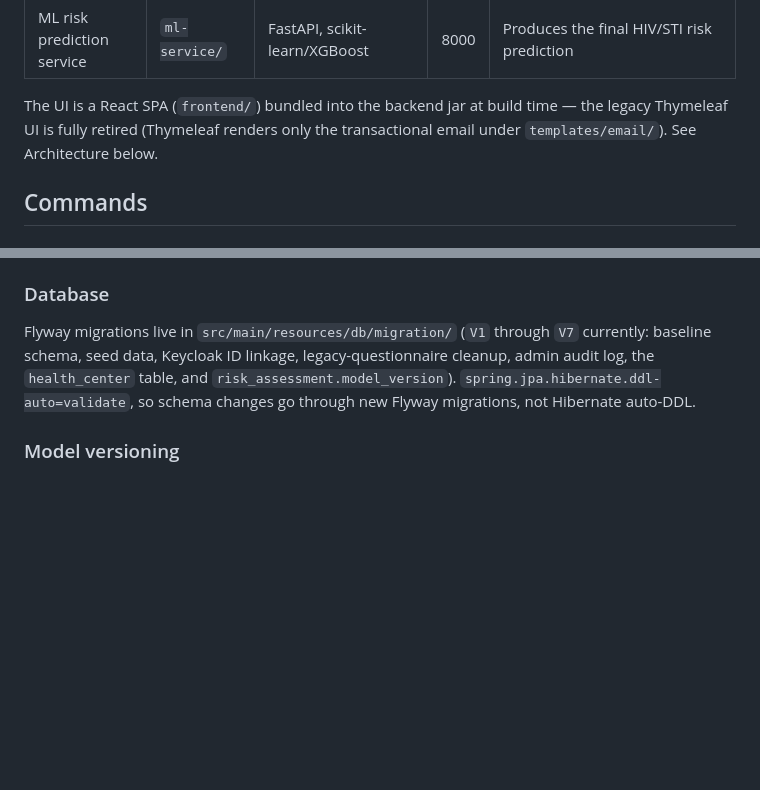
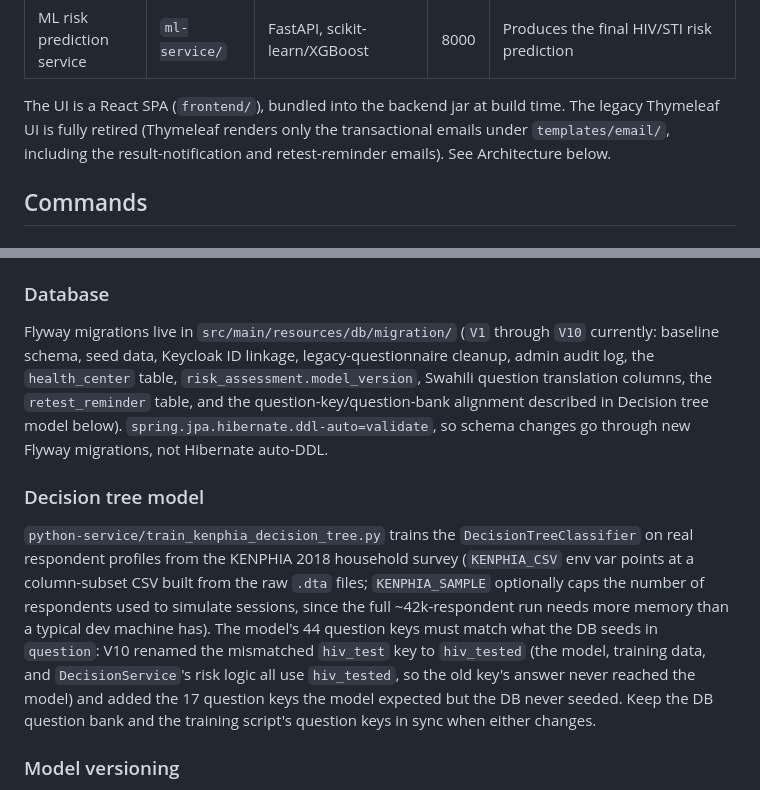
Before and after one commit to 10krhinooo/AfyaCheck, a Markdown page: CLAUDE.md, 2 parts joined by grey strips. GitHub-like rendering; blank space fills up the shorter version.

```diff
--- a/CLAUDE.md
+++ b/CLAUDE.md
@@ -16,9 +16,10 @@ The system is three independently-run services:
 | Decision tree service | `python-service/` | FastAPI, scikit-learn | 8001 | Sequences the next question based on prior answers |
 | ML risk prediction service | `ml-service/` | FastAPI, scikit-learn/XGBoost | 8000 | Produces the final HIV/STI risk prediction |
 
-The UI is a React SPA (`frontend/`) bundled into the backend jar at build time — the legacy
-Thymeleaf UI is fully retired (Thymeleaf renders only the transactional email under
-`templates/email/`). See Architecture below.
+The UI is a React SPA (`frontend/`), bundled into the backend jar at build time. The legacy
+Thymeleaf UI is fully retired (Thymeleaf renders only the transactional emails under
+`templates/email/`, including the result-notification and retest-reminder emails). See
+Architecture below.
 
 ## Commands
 
@@ -157,10 +177,24 @@ the Python model expects; actual encoding/inference happens on the Python side.
 
 ### Database
 
-Flyway migrations live in `src/main/resources/db/migration/` (`V1` through `V7` currently:
+Flyway migrations live in `src/main/resources/db/migration/` (`V1` through `V10` currently:
 baseline schema, seed data, Keycloak ID linkage, legacy-questionnaire cleanup, admin audit log,
-the `health_center` table, and `risk_assessment.model_version`). `spring.jpa.hibernate.ddl-auto=validate`,
-so schema changes go through new Flyway migrations, not Hibernate auto-DDL.
+the `health_center` table, `risk_assessment.model_version`, Swahili question translation columns,
+the `retest_reminder` table, and the question-key/question-bank alignment described in Decision
+tree model below). `spring.jpa.hibernate.ddl-auto=validate`, so schema changes go through new
+Flyway migrations, not Hibernate auto-DDL.
+
+### Decision tree model
+
+`python-service/train_kenphia_decision_tree.py` trains the `DecisionTreeClassifier` on real
+respondent profiles from the KENPHIA 2018 household survey (`KENPHIA_CSV` env var points at a
+column-subset CSV built from the raw `.dta` files; `KENPHIA_SAMPLE` optionally caps the number of
+respondents used to simulate sessions, since the full ~42k-respondent run needs more memory than
+a typical dev machine has). The model's 44 question keys must match what the DB seeds in
+`question`: V10 renamed the mismatched `hiv_test` key to `hiv_tested` (the model, training data,
+and `DecisionService`'s risk logic all use `hiv_tested`, so the old key's answer never reached the
+model) and added the 17 question keys the model expected but the DB never seeded. Keep the DB
+question bank and the training script's question keys in sync when either changes.
 
 ### Model versioning
 
```
Also changed, not shown: other parts of CLAUDE.md (+40 -21 lines), README.md (+14 -12 lines), SECURITY.md (+6 -6 lines).
